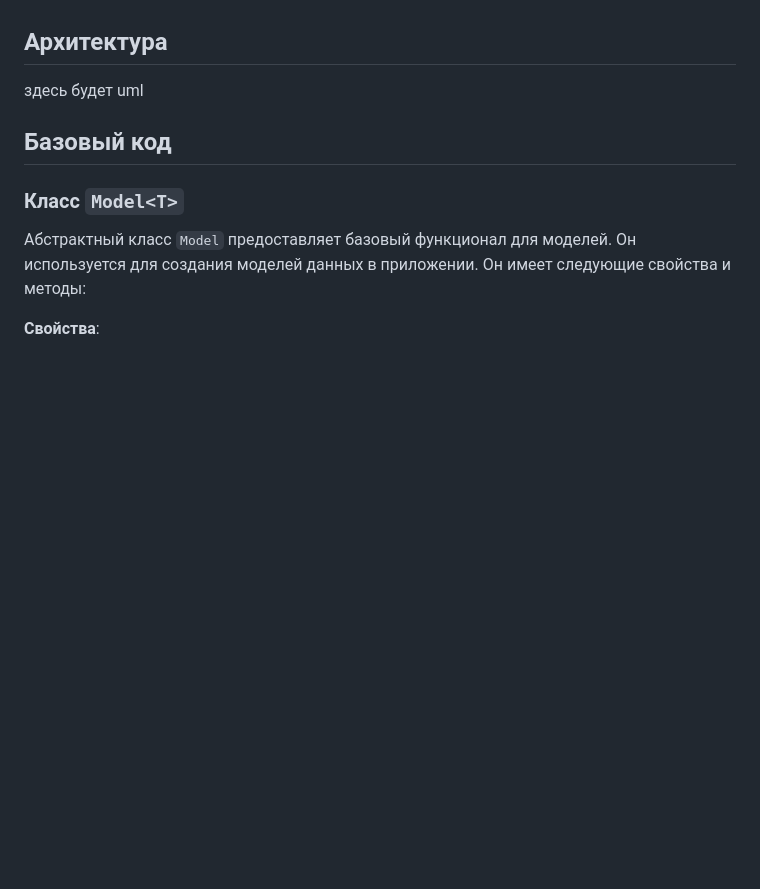
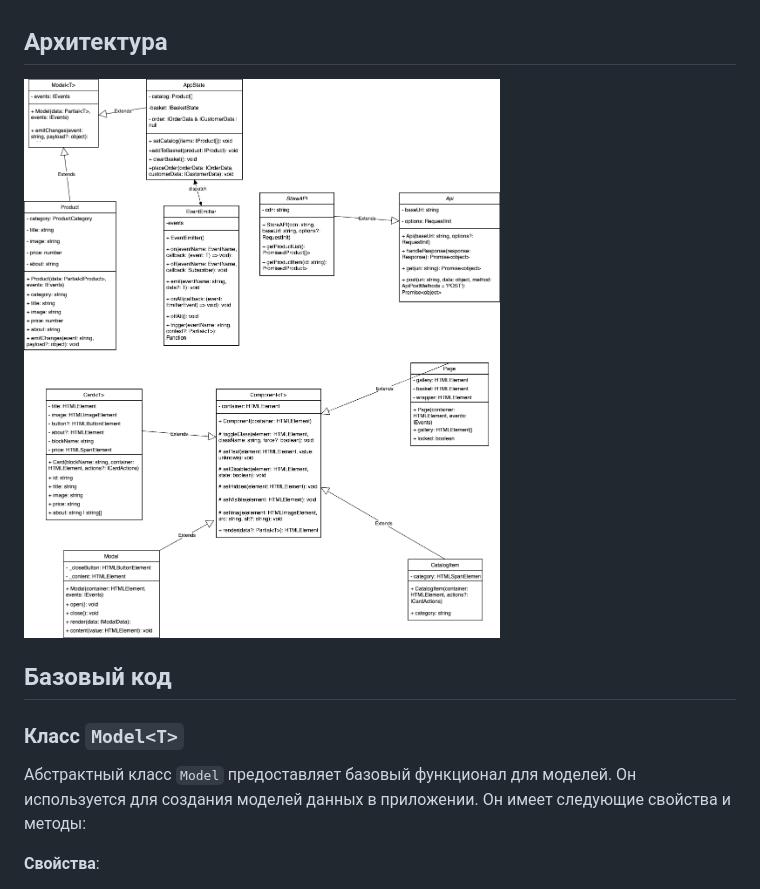
Before and after one commit to astra463/web-larek-frontend, a Markdown page: README.md, the part around the change. Drawn GitHub-style; pictures changed too: uml.png (added); blank space fills up the shorter version.

```diff
--- a/README.md
+++ b/README.md
@@ -49,7 +49,7 @@ npm run build
 Для данного проекта нет ограничений по использованию пакетного менеджера, поэтому можно использовать также YARN или PNPM.
 
 ## Архитектура
-здесь будет uml
+![UML-диаграмма](uml.png "UML-Диаграмма")
 
 ## Базовый код
 
```
